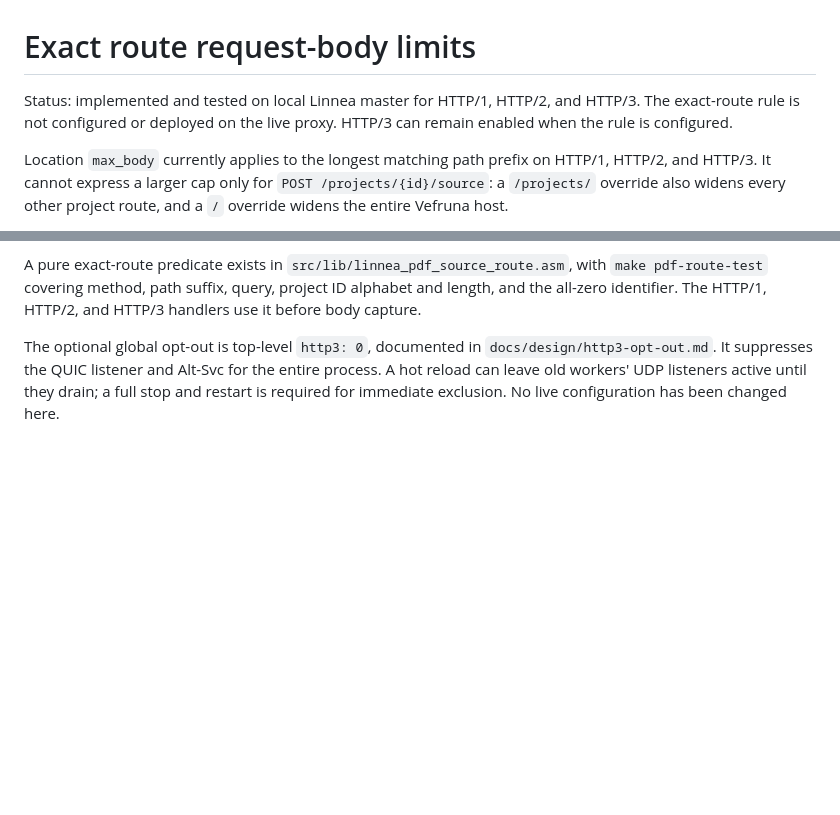
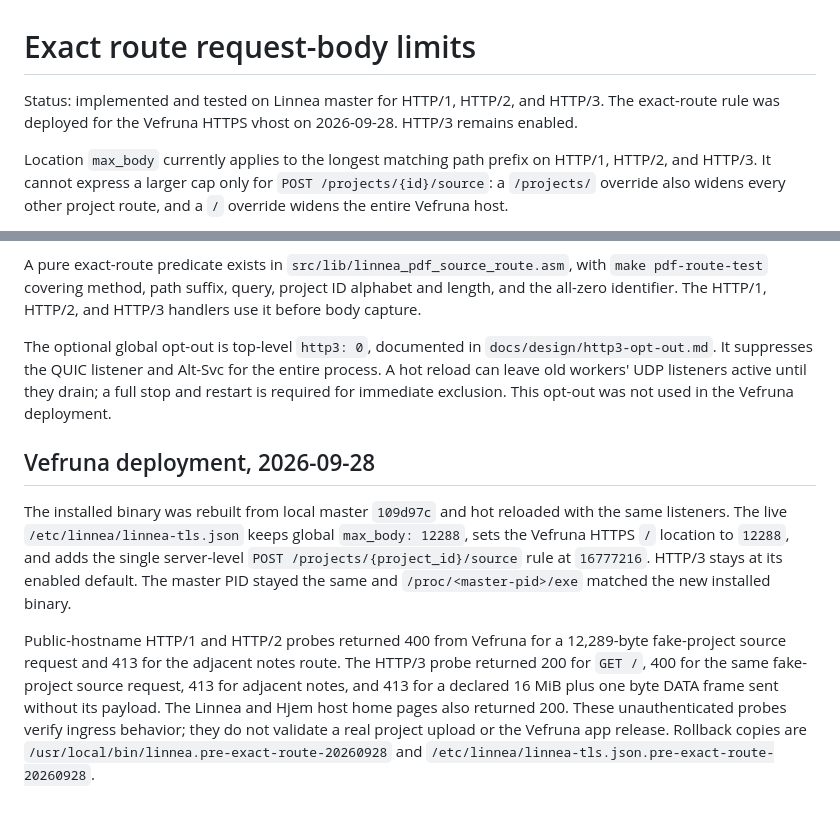
Before and after one commit to morten-krogh/linnea, a Markdown page: docs/route-body-limit-proposal.md, 2 parts joined by grey strips. Rendered like a GitHub page; blank space fills up the shorter version.

Commit message:
Record live Vefruna exact-route ingress deployment

```diff
--- a/docs/route-body-limit-proposal.md
+++ b/docs/route-body-limit-proposal.md
@@ -1,8 +1,8 @@
 # Exact route request-body limits
 
-Status: implemented and tested on local Linnea master for HTTP/1, HTTP/2, and
-HTTP/3. The exact-route rule is not configured or deployed on the live proxy.
-HTTP/3 can remain enabled when the rule is configured.
+Status: implemented and tested on Linnea master for HTTP/1, HTTP/2, and
+HTTP/3. The exact-route rule was deployed for the Vefruna HTTPS vhost on
+2026-09-28. HTTP/3 remains enabled.
 
 Location `max_body` currently applies to the longest matching path prefix on
 HTTP/1, HTTP/2, and HTTP/3. It cannot express a larger cap only for
@@ -78,4 +78,23 @@ The optional global opt-out is top-level `http3: 0`, documented in
 `docs/design/http3-opt-out.md`. It suppresses the QUIC listener and Alt-Svc
 for the entire process. A hot reload can leave old workers' UDP listeners
 active until they drain; a full stop and restart is required for immediate
-exclusion. No live configuration has been changed here.
+exclusion. This opt-out was not used in the Vefruna deployment.
+
+## Vefruna deployment, 2026-09-28
+
+The installed binary was rebuilt from local master `109d97c` and hot reloaded
+with the same listeners. The live `/etc/linnea/linnea-tls.json` keeps global
+`max_body: 12288`, sets the Vefruna HTTPS `/` location to `12288`, and adds
+the single server-level `POST /projects/{project_id}/source` rule at
+`16777216`. HTTP/3 stays at its enabled default. The master PID stayed the
+same and `/proc/<master-pid>/exe` matched the new installed binary.
+
+Public-hostname HTTP/1 and HTTP/2 probes returned 400 from Vefruna for a
+12,289-byte fake-project source request and 413 for the adjacent notes route.
+The HTTP/3 probe returned 200 for `GET /`, 400 for the same fake-project source
+request, 413 for adjacent notes, and 413 for a declared 16 MiB plus one byte
+DATA frame sent without its payload. The Linnea and Hjem host home pages also
+returned 200. These unauthenticated probes verify ingress behavior; they do
+not validate a real project upload or the Vefruna app release. Rollback copies
+are `/usr/local/bin/linnea.pre-exact-route-20260928` and
+`/etc/linnea/linnea-tls.json.pre-exact-route-20260928`.
```
Also changed, not shown: docs/design/http3-exact-body-route.md (+2 -1 lines).
